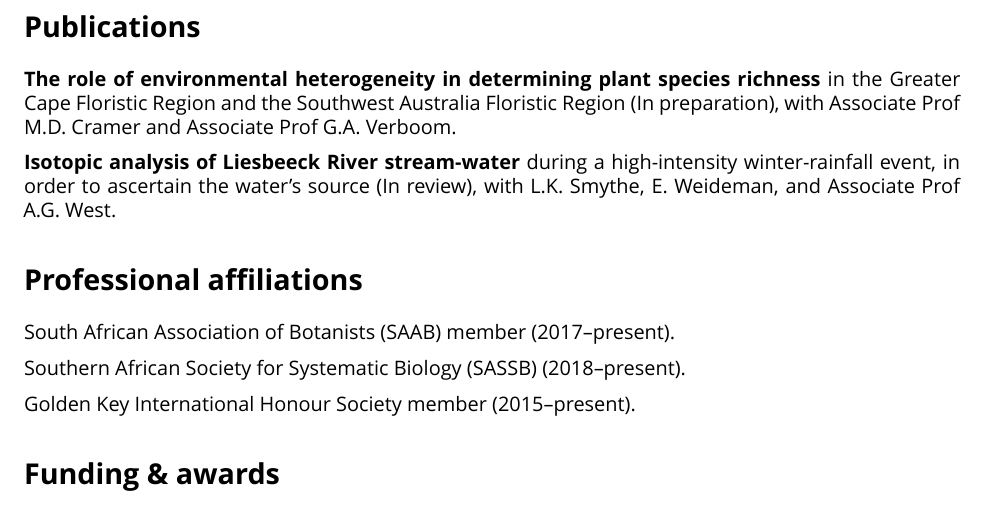
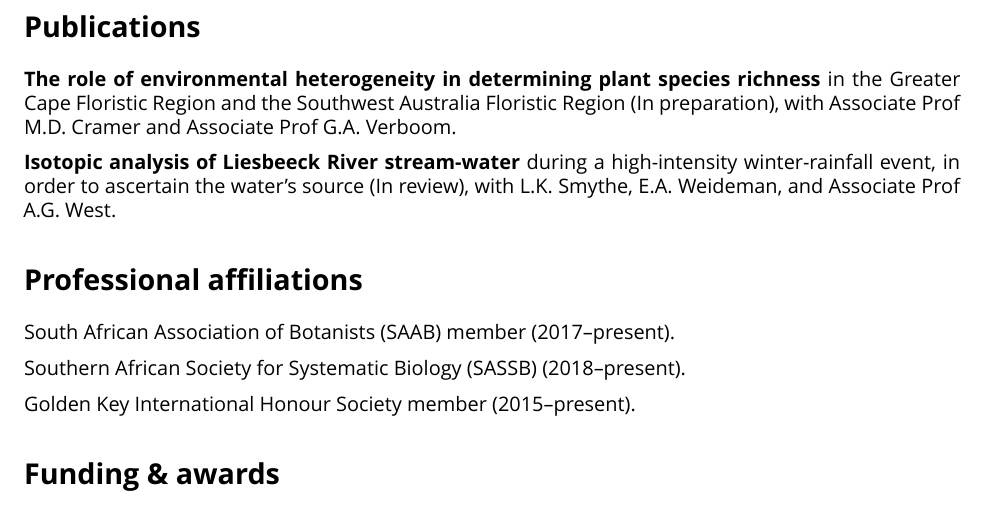
Before and after one commit to rvanmazijk/cv, an R Markdown document (RvanMazijk_CV.Rmd): part of page 2 of 4, cut so that both start at the same text. Rendered offline with R 4.5, knitr and Pandoc, then LaTeX, with nearby package versions; a font, style sheet, LaTeX package, included part or bibliography that could not be used is replaced or left out.

Commit message:
Added Eleanor's middle name

```diff
--- a/RvanMazijk_CV.Rmd
+++ b/RvanMazijk_CV.Rmd
@@ -42,7 +42,7 @@ urlcolor: blue
 
 **The role of environmental heterogeneity in determining plant species richness** in the Greater Cape Floristic Region and the Southwest Australia Floristic Region (In preparation), with Associate Prof M.D. Cramer and Associate Prof G.A. Verboom.
 
-**Isotopic analysis of Liesbeeck River stream-water** during a high-intensity winter-rainfall event, in order to ascertain the water's source (In review), with L.K. Smythe, E. Weideman, and Associate Prof A.G. West.
+**Isotopic analysis of Liesbeeck River stream-water** during a high-intensity winter-rainfall event, in order to ascertain the water's source (In review), with L.K. Smythe, E.A. Weideman, and Associate Prof A.G. West.
 
 # Professional affiliations
 
```
